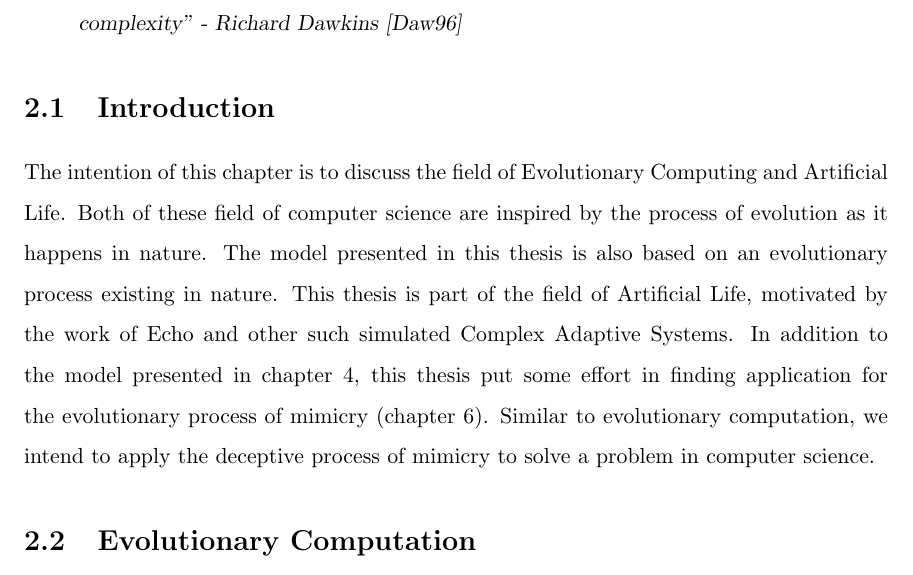
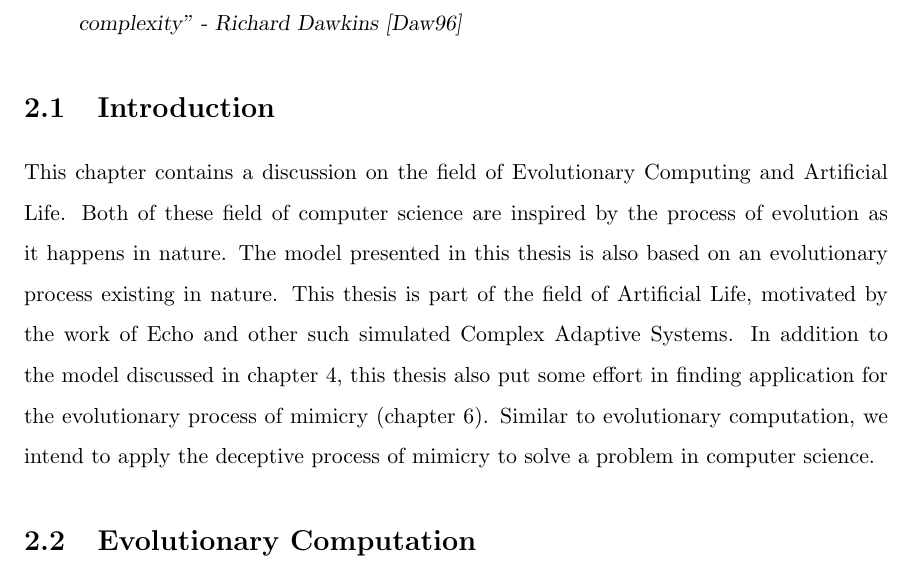
Before and after one commit to mohiul/mimicry, a LaTeX thesis (docs/tex/thesis.tex, which reads docs/tex/review.tex): part of page 13 of 91, cut so that both start at the same text. Compiled offline with pdfLaTeX.

Commit message:
Some changes in review

```diff
--- a/docs/tex/review.tex
+++ b/docs/tex/review.tex
@@ -6,7 +6,7 @@
 \end{quote}
 
 \section{Introduction}
-The intention of this chapter is to discuss the field of Evolutionary Computing and Artificial Life. Both of these field of computer science are inspired by the process of evolution as it happens in nature. The model presented in this thesis is also based on an evolutionary process existing in nature. This thesis is part of the field of Artificial Life, motivated by the work of Echo and other such simulated Complex Adaptive Systems. In addition to the model presented in chapter \ref{chapter:model}, this thesis put some effort in finding application for the evolutionary process of mimicry (chapter \ref{chapter:application}). Similar to evolutionary computation, we intend to apply the deceptive process of mimicry to solve a problem in computer science.
+This chapter contains a discussion on the field of Evolutionary Computing and Artificial Life. Both of these field of computer science are inspired by the process of evolution as it happens in nature. The model presented in this thesis is also based on an evolutionary process existing in nature. This thesis is part of the field of Artificial Life, motivated by the work of Echo and other such simulated Complex Adaptive Systems. In addition to the model discussed in chapter \ref{chapter:model}, this thesis also put some effort in finding application for the evolutionary process of mimicry (chapter \ref{chapter:application}). Similar to evolutionary computation, we intend to apply the deceptive process of mimicry to solve a problem in computer science.
 
 \section{Evolutionary Computation}
 The field of evolutionary computing is the collective name for a range of problem-solving techniques based on principles of biological evolution, such as natural selection and genetic inheritance.
```
